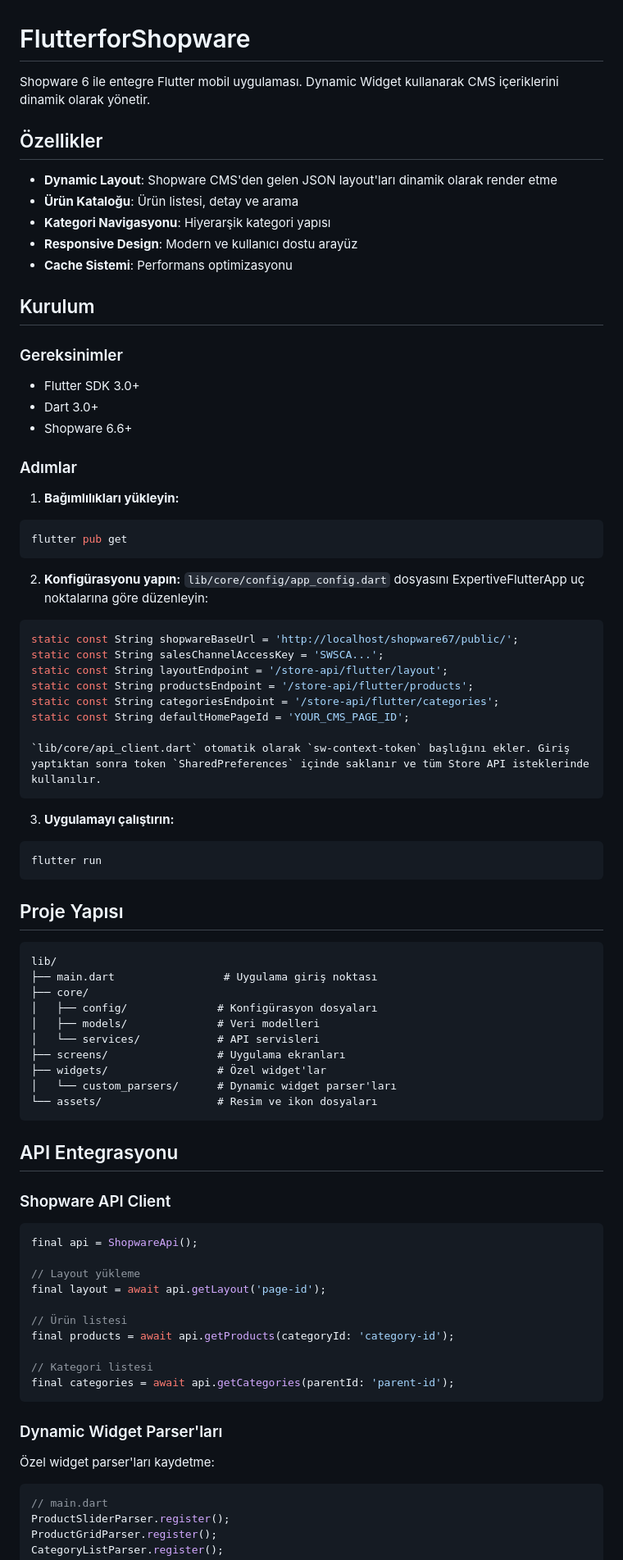
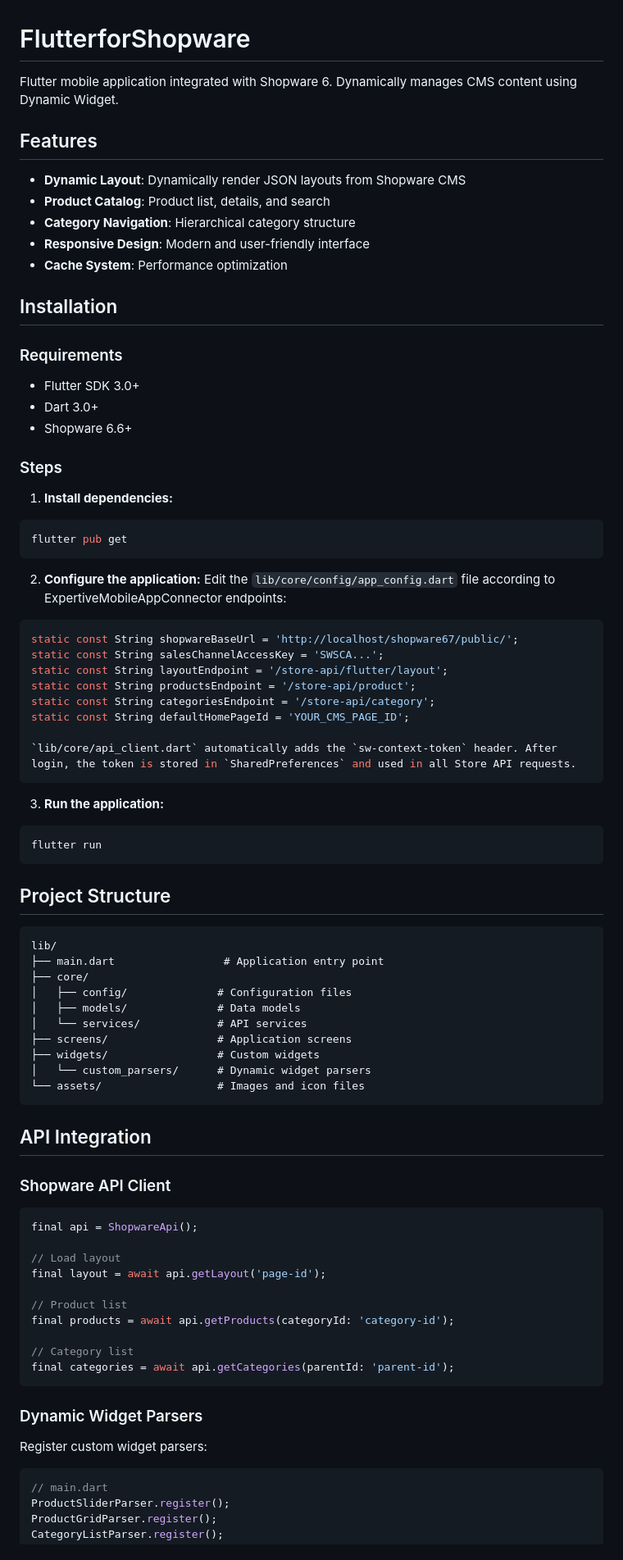
Before and after one commit to Expertive/FlutterforShopware, a Markdown page: README.md, the part around one of its changes. Shown at 82% size. Rendered like a GitHub page.

````diff
--- a/README.md
+++ b/README.md
@@ -1,84 +1,84 @@
 # FlutterforShopware
 
-Shopware 6 ile entegre Flutter mobil uygulaması. Dynamic Widget kullanarak CMS içeriklerini dinamik olarak yönetir.
+Flutter mobile application integrated with Shopware 6. Dynamically manages CMS content using Dynamic Widget.
 
-## Özellikler
+## Features
 
-- **Dynamic Layout**: Shopware CMS'den gelen JSON layout'ları dinamik olarak render etme
-- **Ürün Kataloğu**: Ürün listesi, detay ve arama
-- **Kategori Navigasyonu**: Hiyerarşik kategori yapısı
-- **Responsive Design**: Modern ve kullanıcı dostu arayüz
-- **Cache Sistemi**: Performans optimizasyonu
+- **Dynamic Layout**: Dynamically render JSON layouts from Shopware CMS
+- **Product Catalog**: Product list, details, and search
+- **Category Navigation**: Hierarchical category structure
+- **Responsive Design**: Modern and user-friendly interface
+- **Cache System**: Performance optimization
 
-## Kurulum
+## Installation
 
-### Gereksinimler
+### Requirements
 
 - Flutter SDK 3.0+
 - Dart 3.0+
 - Shopware 6.6+
 
-### Adımlar
+### Steps
 
-1. **Bağımlılıkları yükleyin:**
+1. **Install dependencies:**
 ```bash
 flutter pub get
 ```
 
-2. **Konfigürasyonu yapın:**
-`lib/core/config/app_config.dart` dosyasını ExpertiveFlutterApp uç noktalarına göre düzenleyin:
+2. **Configure the application:**
+Edit the `lib/core/config/app_config.dart` file according to ExpertiveMobileAppConnector endpoints:
 
 ```dart
 static const String shopwareBaseUrl = 'http://localhost/shopware67/public/';
 static const String salesChannelAccessKey = 'SWSCA...';
 static const String layoutEndpoint = '/store-api/flutter/layout';
-static const String productsEndpoint = '/store-api/flutter/products';
-static const String categoriesEndpoint = '/store-api/flutter/categories';
+static const String productsEndpoint = '/store-api/product';
+static const String categoriesEndpoint = '/store-api/category';
 static const String defaultHomePageId = 'YOUR_CMS_PAGE_ID';
 
-`lib/core/api_client.dart` otomatik olarak `sw-context-token` başlığını ekler. Giriş yaptıktan sonra token `SharedPreferences` içinde saklanır ve tüm Store API isteklerinde kullanılır.
+`lib/core/api_client.dart` automatically adds the `sw-context-token` header. After login, the token is stored in `SharedPreferences` and used in all Store API requests.
 ```
 
-3. **Uygulamayı çalıştırın:**
+3. **Run the application:**
 ```bash
 flutter run
 ```
 
-## Proje Yapısı
+## Project Structure
 
 ```
 lib/
-├── main.dart                 # Uygulama giriş noktası
+├── main.dart                 # Application entry point
 ├── core/
-│   ├── config/              # Konfigürasyon dosyaları
-│   ├── models/              # Veri modelleri
-│   └── services/            # API servisleri
-├── screens/                 # Uygulama ekranları
-├── widgets/                 # Özel widget'lar
-│   └── custom_parsers/      # Dynamic widget parser'ları
-└── assets/                  # Resim ve ikon dosyaları
+│   ├── config/              # Configuration files
+│   ├── models/              # Data models
+│   └── services/            # API services
+├── screens/                 # Application screens
+├── widgets/                 # Custom widgets
+│   └── custom_parsers/      # Dynamic widget parsers
+└── assets/                  # Images and icon files
 ```
 
-## API Entegrasyonu
+## API Integration
 
 ### Shopware API Client
 
 ```dart
 final api = ShopwareApi();
 
-// Layout yükleme
+// Load layout
 final layout = await api.getLayout('page-id');
 
-// Ürün listesi
+// Product list
 final products = await api.getProducts(categoryId: 'category-id');
 
-// Kategori listesi
+// Category list
 final categories = await api.getCategories(parentId: 'parent-id');
 ```
 
-### Dynamic Widget Parser'ları
+### Dynamic Widget Parsers
 
-Özel widget parser'ları kaydetme:
+Register custom widget parsers:
 
 ```dart
 // main.dart
````
Also changed, not shown: other parts of README.md (+38 -38 lines).
